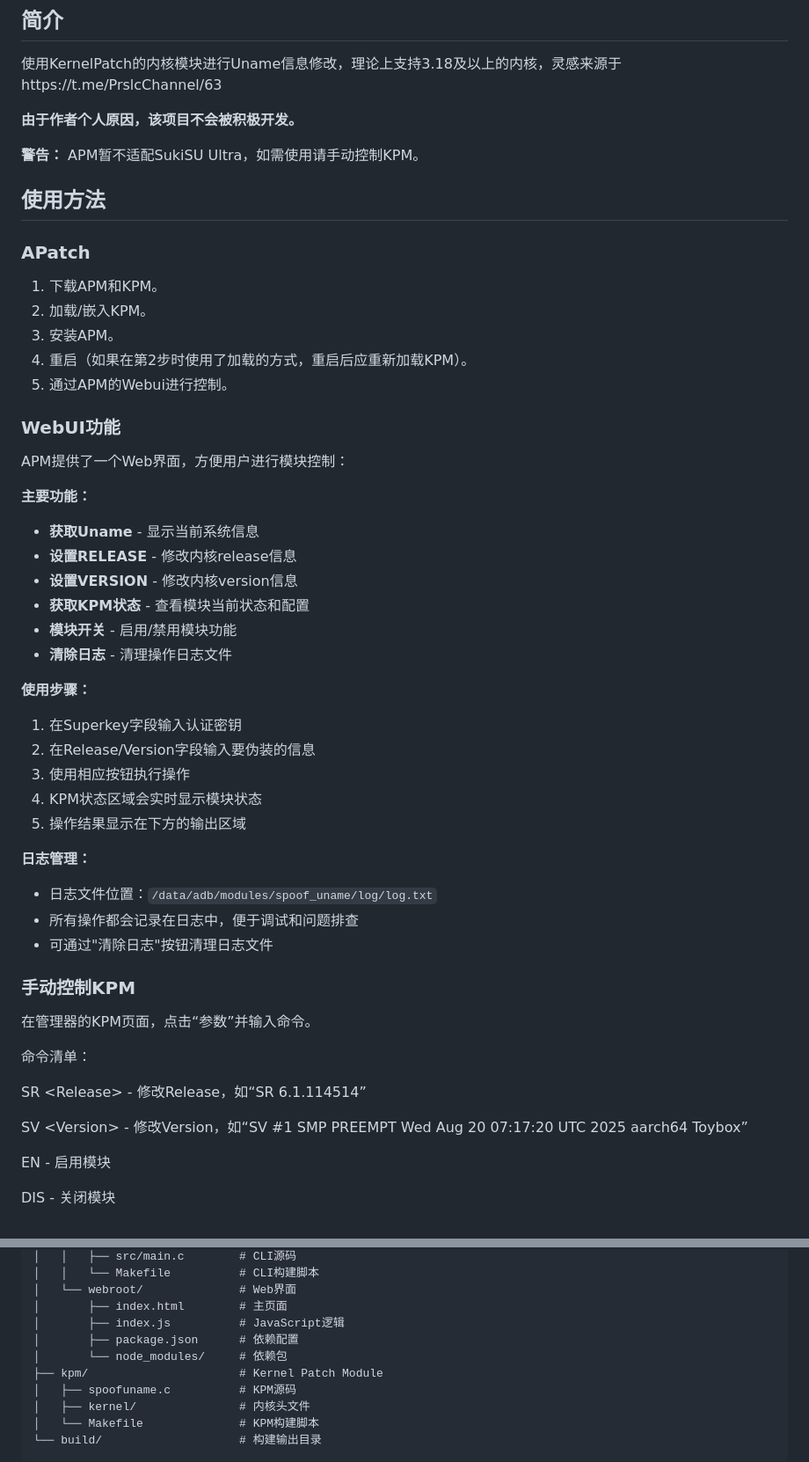
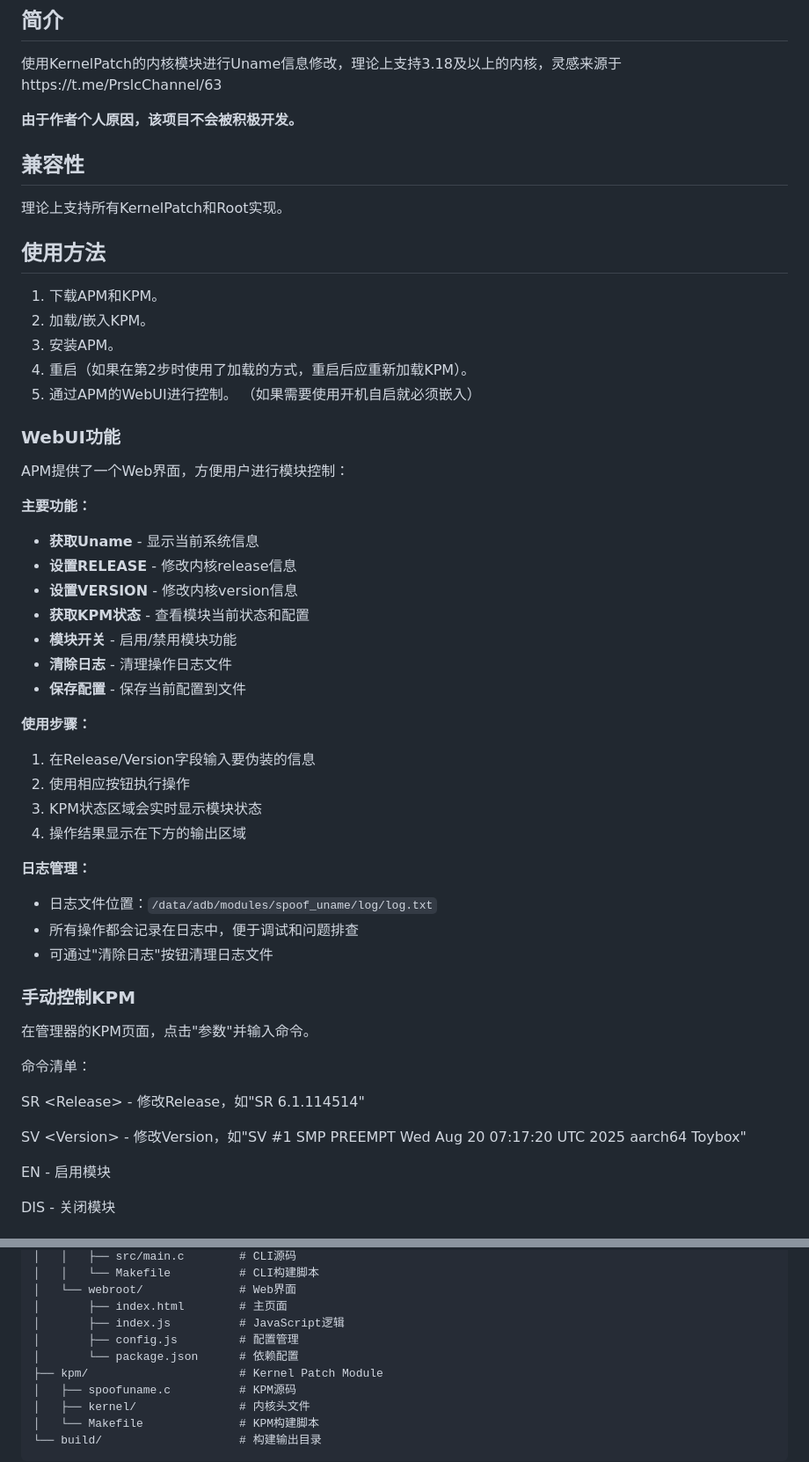
Before and after one commit to YangQi0408/SpoofUname, a Markdown page: README.md, 2 parts joined by grey strips. Shown at 88% size. Drawn GitHub-style.

Commit message:
docs: Update README.md
Signed-off-by: YangQi0408 <a123er3643@163.com>

```diff
--- a/README.md
+++ b/README.md
@@ -4,16 +4,16 @@
 
 **由于作者个人原因，该项目不会被积极开发。**
 
-**警告：**
-APM暂不适配SukiSU Ultra，如需使用请手动控制KPM。
+## 兼容性
+理论上支持所有KernelPatch和Root实现。
 
 ## 使用方法
-### APatch
 1. 下载APM和KPM。
 2. 加载/嵌入KPM。
 3. 安装APM。
 4. 重启（如果在第2步时使用了加载的方式，重启后应重新加载KPM）。
-5. 通过APM的Webui进行控制。
+5. 通过APM的WebUI进行控制。
+（如果需要使用开机自启就必须嵌入）
 
 ### WebUI功能
 APM提供了一个Web界面，方便用户进行模块控制：
@@ -25,26 +25,27 @@ APM提供了一个Web界面，方便用户进行模块控制：
 - **获取KPM状态** - 查看模块当前状态和配置
 - **模块开关** - 启用/禁用模块功能
 - **清除日志** - 清理操作日志文件
+- **保存配置** - 保存当前配置到文件
 
 **使用步骤：**
-1. 在Superkey字段输入认证密钥
-2. 在Release/Version字段输入要伪装的信息
-3. 使用相应按钮执行操作
-4. KPM状态区域会实时显示模块状态
-5. 操作结果显示在下方的输出区域
+1. 在Release/Version字段输入要伪装的信息
+2. 使用相应按钮执行操作
+3. KPM状态区域会实时显示模块状态
+4. 操作结果显示在下方的输出区域
 
 **日志管理：**
 - 日志文件位置：`/data/adb/modules/spoof_uname/log/log.txt`
 - 所有操作都会记录在日志中，便于调试和问题排查
 - 可通过"清除日志"按钮清理日志文件
+
 ### 手动控制KPM
-在管理器的KPM页面，点击“参数”并输入命令。
+在管理器的KPM页面，点击"参数"并输入命令。
 
 命令清单：
 
-SR \<Release\>   - 修改Release，如“SR 6.1.114514”
+SR \<Release\>   - 修改Release，如"SR 6.1.114514"
 
-SV \<Version\>   - 修改Version，如“SV #1 SMP PREEMPT Wed Aug 20 07:17:20 UTC 2025 aarch64 Toybox”
+SV \<Version\>   - 修改Version，如"SV #1 SMP PREEMPT Wed Aug 20 07:17:20 UTC 2025 aarch64 Toybox"
 
 EN              - 启用模块
 
@@ -64,8 +65,8 @@ SpoofUname/
 │   └── webroot/              # Web界面
 │       ├── index.html        # 主页面
 │       ├── index.js          # JavaScript逻辑
-│       ├── package.json      # 依赖配置
-│       └── node_modules/     # 依赖包
+│       ├── config.js         # 配置管理
+│       └── package.json      # 依赖配置
 ├── kpm/                      # Kernel Patch Module
 │   ├── spoofuname.c          # KPM源码
 │   ├── kernel/               # 内核头文件
```
Also changed, not shown: other parts of README.md (+4 -9 lines).
